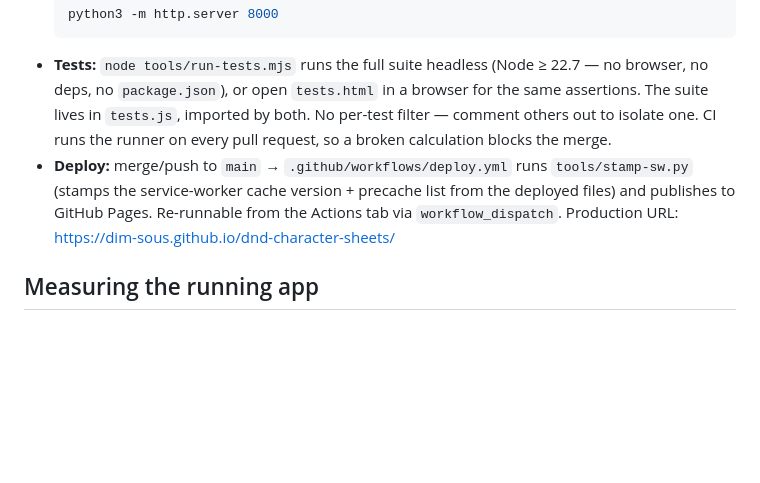
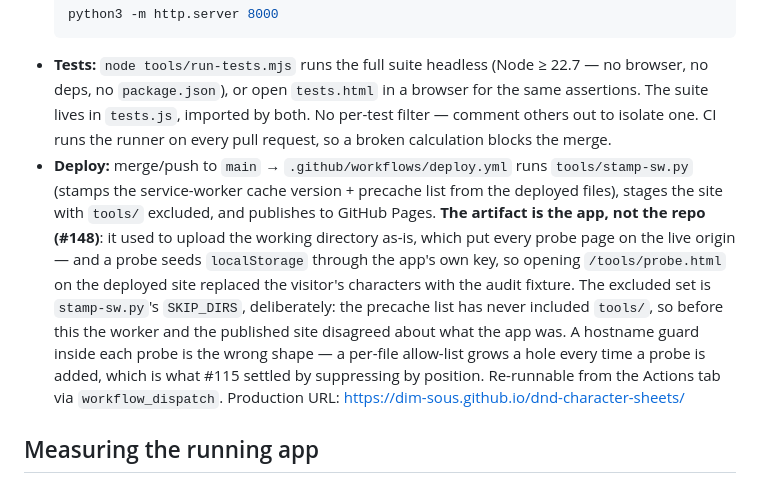
Before and after one commit to dim-sous/dnd-character-sheets, a Markdown page: CLAUDE.md, the part around the change. GitHub-like rendering; blank space fills up the shorter version.

Commit message:
docs: record what the deploy artifact now excludes, and why (#148)
Co-Authored-By: Claude Opus 5 (1M context) <noreply@anthropic.com>

````diff
--- a/CLAUDE.md
+++ b/CLAUDE.md
@@ -13,7 +13,7 @@ There is **no build, no bundler, no package manager, no lint step** — and that
   python3 -m http.server 8000
   ```
 - **Tests:** `node tools/run-tests.mjs` runs the full suite headless (Node ≥ 22.7 — no browser, no deps, no `package.json`), or open `tests.html` in a browser for the same assertions. The suite lives in `tests.js`, imported by both. No per-test filter — comment others out to isolate one. CI runs the runner on every pull request, so a broken calculation blocks the merge.
-- **Deploy:** merge/push to `main` → `.github/workflows/deploy.yml` runs `tools/stamp-sw.py` (stamps the service-worker cache version + precache list from the deployed files) and publishes to GitHub Pages. Re-runnable from the Actions tab via `workflow_dispatch`. Production URL: https://dim-sous.github.io/dnd-character-sheets/
+- **Deploy:** merge/push to `main` → `.github/workflows/deploy.yml` runs `tools/stamp-sw.py` (stamps the service-worker cache version + precache list from the deployed files), stages the site with `tools/` excluded, and publishes to GitHub Pages. **The artifact is the app, not the repo (#148)**: it used to upload the working directory as-is, which put every probe page on the live origin — and a probe seeds `localStorage` through the app's own key, so opening `/tools/probe.html` on the deployed site replaced the visitor's characters with the audit fixture. The excluded set is `stamp-sw.py`'s `SKIP_DIRS`, deliberately: the precache list has never included `tools/`, so before this the worker and the published site disagreed about what the app was. A hostname guard inside each probe is the wrong shape — a per-file allow-list grows a hole every time a probe is added, which is what #115 settled by suppressing by position. Re-runnable from the Actions tab via `workflow_dispatch`. Production URL: https://dim-sous.github.io/dnd-character-sheets/
 
 ## Measuring the running app
 
````
